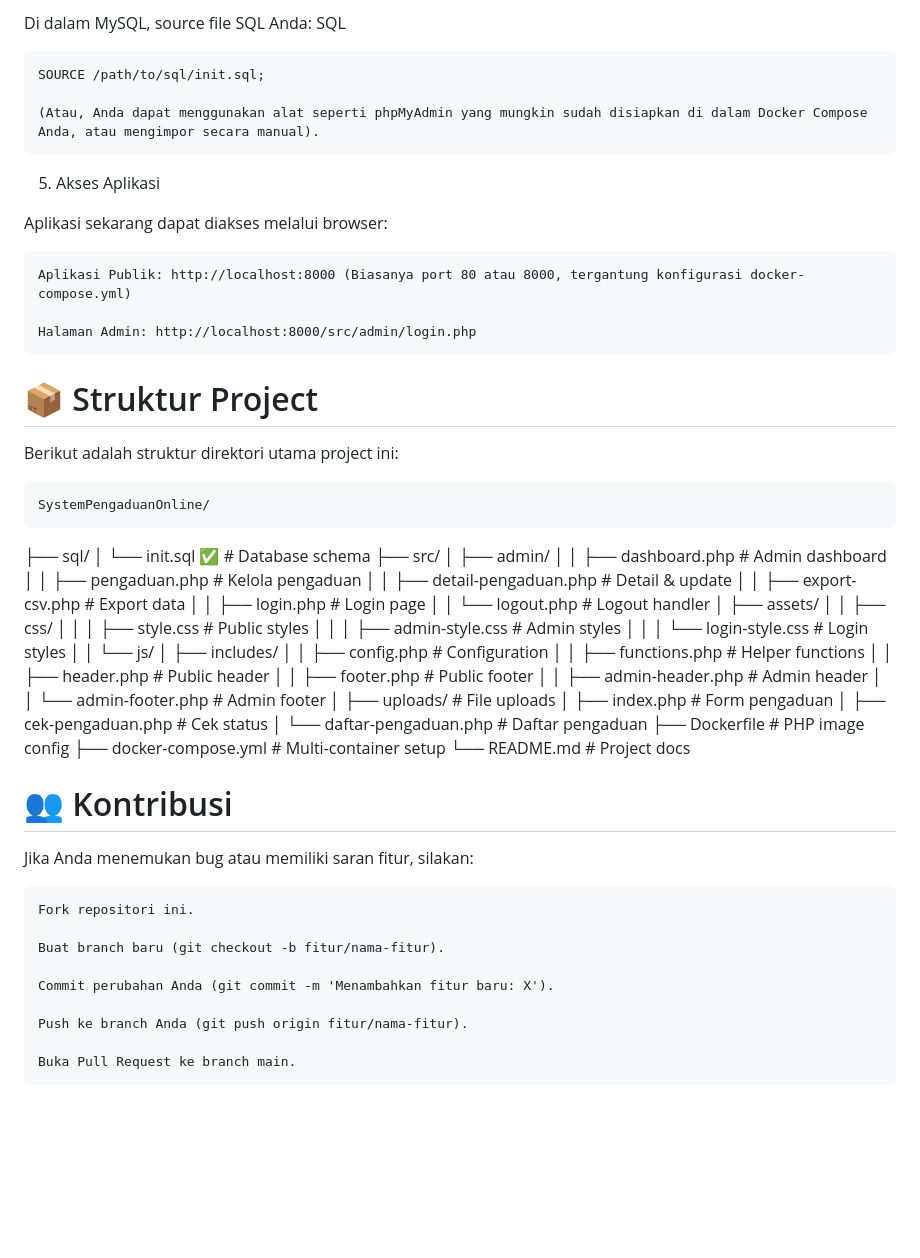
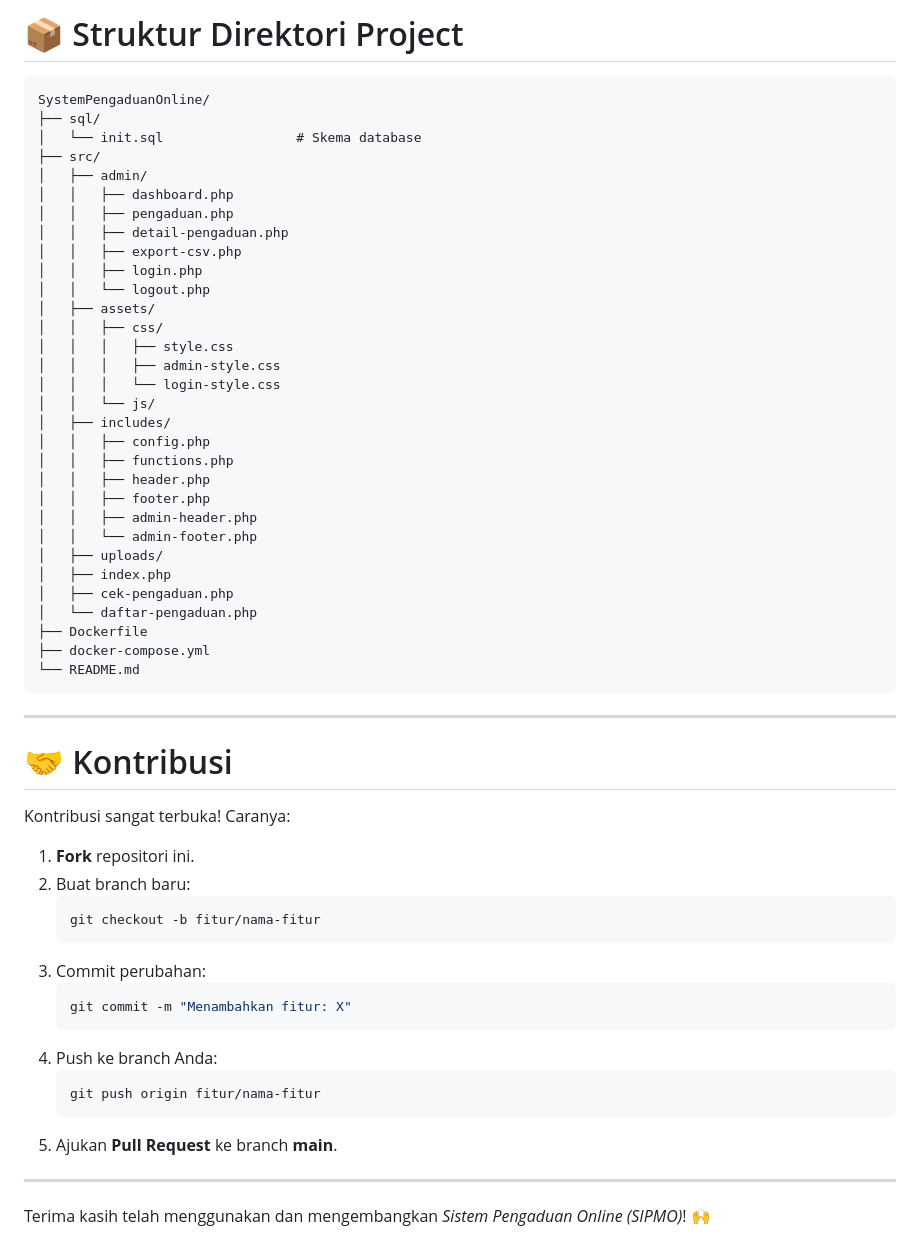
Before and after one commit to dafagareth/SystemPengaduanOnline, a Markdown page: README.md, the part around one of its changes. Drawn GitHub-style; blank space fills up the shorter version.

````diff
--- a/README.md
+++ b/README.md
@@ -70,64 +66,58 @@ docker exec -it <NAMA_CONTAINER_DB> mysql -u <DB_USER> -p <DB_PASS> <DB_NAME>
-Di dalam MySQL, source file SQL Anda:
-SQL
-
-    SOURCE /path/to/sql/init.sql;
-
-    (Atau, Anda dapat menggunakan alat seperti phpMyAdmin yang mungkin sudah disiapkan di dalam Docker Compose Anda, atau mengimpor secara manual).
-
-5. Akses Aplikasi
-
-Aplikasi sekarang dapat diakses melalui browser:
-
-    Aplikasi Publik: http://localhost:8000 (Biasanya port 80 atau 8000, tergantung konfigurasi docker-compose.yml)
-
-    Halaman Admin: http://localhost:8000/src/admin/login.php
-
-# 📦 Struktur Project
-
-Berikut adalah struktur direktori utama project ini:
-
-    SystemPengaduanOnline/
+# 📦 Struktur Direktori Project
+```
+SystemPengaduanOnline/
 ├── sql/
-│   └── init.sql ✅                        # Database schema
+│   └── init.sql                 # Skema database
 ├── src/
 │   ├── admin/
-│   │   ├── dashboard.php                  # Admin dashboard
-│   │   ├── pengaduan.php                  # Kelola pengaduan
-│   │   ├── detail-pengaduan.php           # Detail & update
-│   │   ├── export-csv.php                 # Export data
-│   │   ├── login.php                      # Login page
-│   │   └── logout.php                     # Logout handler
+│   │   ├── dashboard.php
+│   │   ├── pengaduan.php
+│   │   ├── detail-pengaduan.php
+│   │   ├── export-csv.php
+│   │   ├── login.php
+│   │   └── logout.php
 │   ├── assets/
 │   │   ├── css/
-│   │   │   ├── style.css                  # Public styles
-│   │   │   ├── admin-style.css            # Admin styles
-│   │   │   └── login-style.css            # Login styles
+│   │   │   ├── style.css
+│   │   │   ├── admin-style.css
+│   │   │   └── login-style.css
 │   │   └── js/
 │   ├── includes/
-│   │   ├── config.php                     # Configuration
-│   │   ├── functions.php                  # Helper functions
-│   │   ├── header.php                     # Public header
-│   │   ├── footer.php                     # Public footer
-│   │   ├── admin-header.php               # Admin header
-│   │   └── admin-footer.php               # Admin footer
-│   ├── uploads/                           # File uploads
-│   ├── index.php                          # Form pengaduan
-│   ├── cek-pengaduan.php                  # Cek status
-│   └── daftar-pengaduan.php               # Daftar pengaduan
-├── Dockerfile                             # PHP image config
-├── docker-compose.yml                     # Multi-container setup
-└── README.md                              # Project docs
+│   │   ├── config.php
+│   │   ├── functions.php
+│   │   ├── header.php
+│   │   ├── footer.php
+│   │   ├── admin-header.php
+│   │   └── admin-footer.php
+│   ├── uploads/
+│   ├── index.php
+│   ├── cek-pengaduan.php
+│   └── daftar-pengaduan.php
+├── Dockerfile
+├── docker-compose.yml
+└── README.md
+```
 
-# 👥 Kontribusi
+---
 
-Jika Anda menemukan bug atau memiliki saran fitur, silakan:
+# 🤝 Kontribusi
+Kontribusi sangat terbuka! Caranya:
 
-    Fork repositori ini.
+1. **Fork** repositori ini.
+2. Buat branch baru:
+   ```bash
+   git checkout -b fitur/nama-fitur
+   ```
+3. Commit perubahan:
+   ```bash
+   git commit -m "Menambahkan fitur: X"
+   ```
+4. Push ke branch Anda:
+   ```bash
+   git push origin fitur/nama-fitur
+   ```
+5. Ajukan **Pull Request** ke branch **main**.
 
-    Buat branch baru (git checkout -b fitur/nama-fitur).
+---
 
-    Commit perubahan Anda (git commit -m 'Menambahkan fitur baru: X').
-
-    Push ke branch Anda (git push origin fitur/nama-fitur).
-
-    Buka Pull Request ke branch main.
+Terima kasih telah menggunakan dan mengembangkan *Sistem Pengaduan Online (SIPMO)*! 🙌
````
Also changed, not shown: other parts of README.md (+44 -48 lines).
